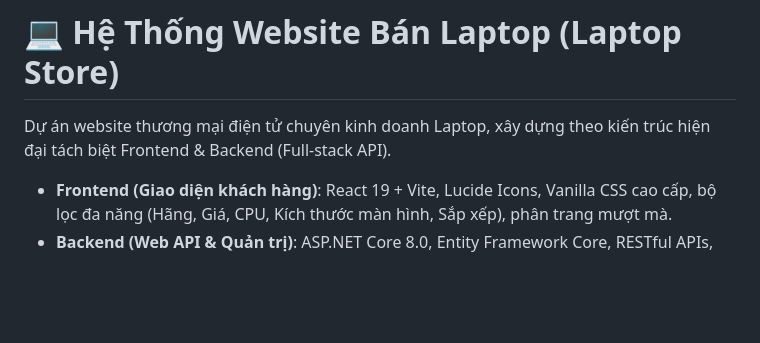
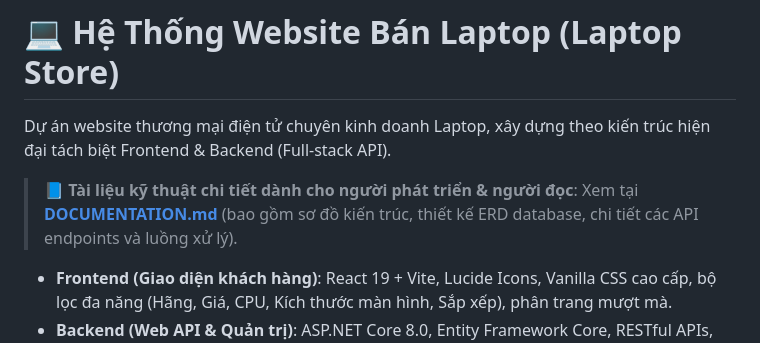
Before and after one commit to FMgSi/BTLWEB, a Markdown page: README.md, the part around the change. Drawn GitHub-style; blank space fills up the shorter version.

Commit message:
docs: add comprehensive system architecture and technical documentation

```diff
--- a/README.md
+++ b/README.md
@@ -1,6 +1,8 @@
 # 💻 Hệ Thống Website Bán Laptop (Laptop Store)
 
 Dự án website thương mại điện tử chuyên kinh doanh Laptop, xây dựng theo kiến trúc hiện đại tách biệt Frontend & Backend (Full-stack API).
+
+> 📘 **Tài liệu kỹ thuật chi tiết dành cho người phát triển & người đọc**: Xem tại **[DOCUMENTATION.md](DOCUMENTATION.md)** (bao gồm sơ đồ kiến trúc, thiết kế ERD database, chi tiết các API endpoints và luồng xử lý).
 
 - **Frontend (Giao diện khách hàng)**: React 19 + Vite, Lucide Icons, Vanilla CSS cao cấp, bộ lọc đa năng (Hãng, Giá, CPU, Kích thước màn hình, Sắp xếp), phân trang mượt mà.
 - **Backend (Web API & Quản trị)**: ASP.NET Core 8.0, Entity Framework Core, RESTful APIs, Swagger UI.
```
Also changed, not shown: DOCUMENTATION.md (added, +350 -0 lines).
